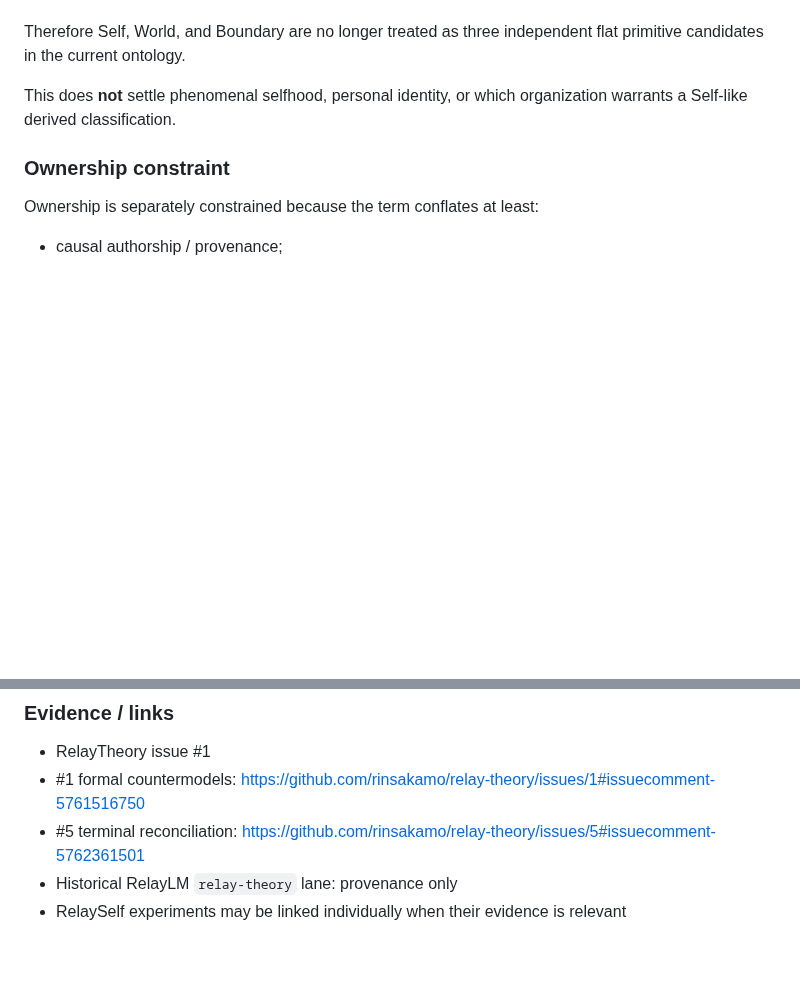
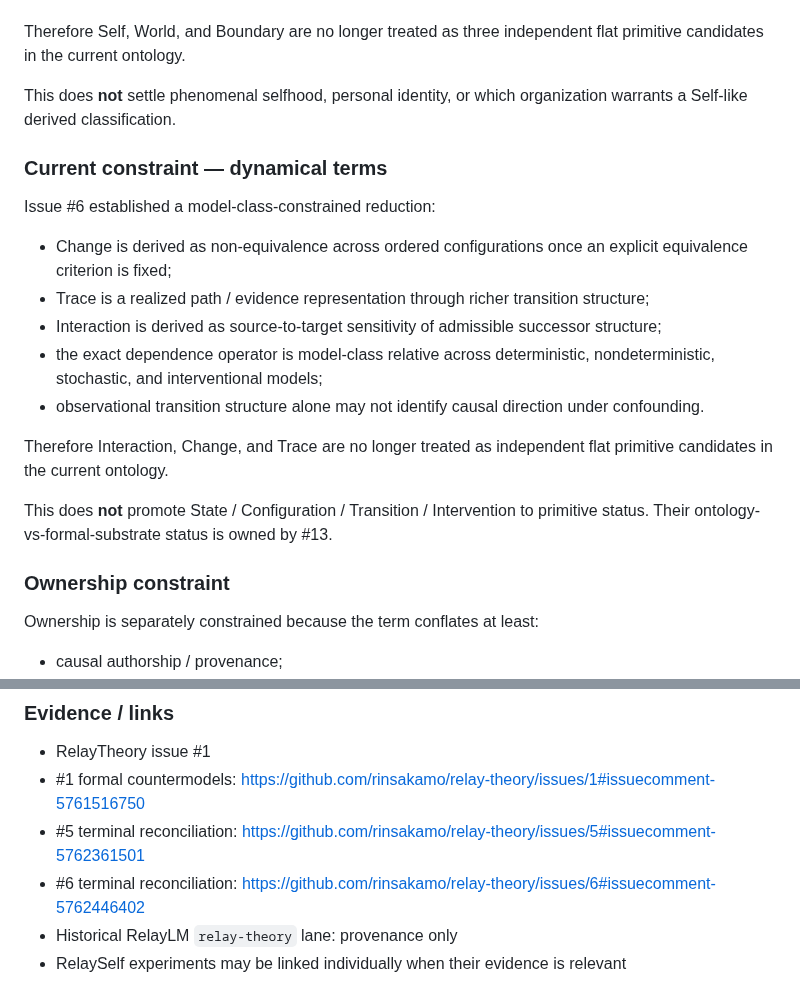
Before and after one commit to rinsakamo/relay-theory, a Markdown page: docs/hypotheses.md, 2 parts joined by grey strips. GitHub-like rendering; blank space fills up the shorter version.

Commit message:
Record dynamical reduction constraint in H-001

```diff
--- a/docs/hypotheses.md
+++ b/docs/hypotheses.md
@@ -103,6 +103,20 @@ Therefore Self, World, and Boundary are no longer treated as three independent f
 
 This does **not** settle phenomenal selfhood, personal identity, or which organization warrants a Self-like derived classification.
 
+### Current constraint — dynamical terms
+
+Issue #6 established a model-class-constrained reduction:
+
+- Change is derived as non-equivalence across ordered configurations once an explicit equivalence criterion is fixed;
+- Trace is a realized path / evidence representation through richer transition structure;
+- Interaction is derived as source-to-target sensitivity of admissible successor structure;
+- the exact dependence operator is model-class relative across deterministic, nondeterministic, stochastic, and interventional models;
+- observational transition structure alone may not identify causal direction under confounding.
+
+Therefore Interaction, Change, and Trace are no longer treated as independent flat primitive candidates in the current ontology.
+
+This does **not** promote State / Configuration / Transition / Intervention to primitive status. Their ontology-vs-formal-substrate status is owned by #13.
+
 ### Ownership constraint
 
 Ownership is separately constrained because the term conflates at least:
@@ -140,6 +154,7 @@ A primitive-Self account regains force only if an intrinsic Self-relative distin
 - RelayTheory issue #1
 - #1 formal countermodels: https://github.com/rinsakamo/relay-theory/issues/1#issuecomment-5761516750
 - #5 terminal reconciliation: https://github.com/rinsakamo/relay-theory/issues/5#issuecomment-5762361501
+- #6 terminal reconciliation: https://github.com/rinsakamo/relay-theory/issues/6#issuecomment-5762446402
 - Historical RelayLM `relay-theory` lane: provenance only
 - RelaySelf experiments may be linked individually when their evidence is relevant
 
```
